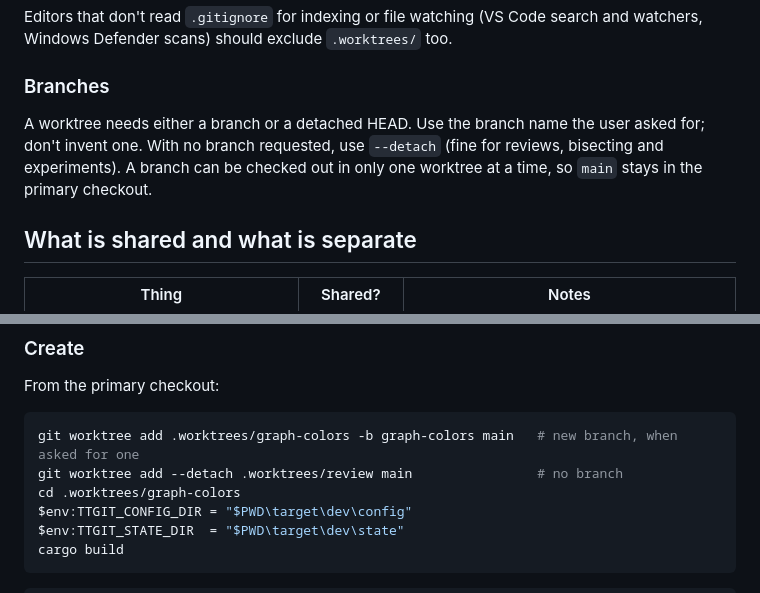
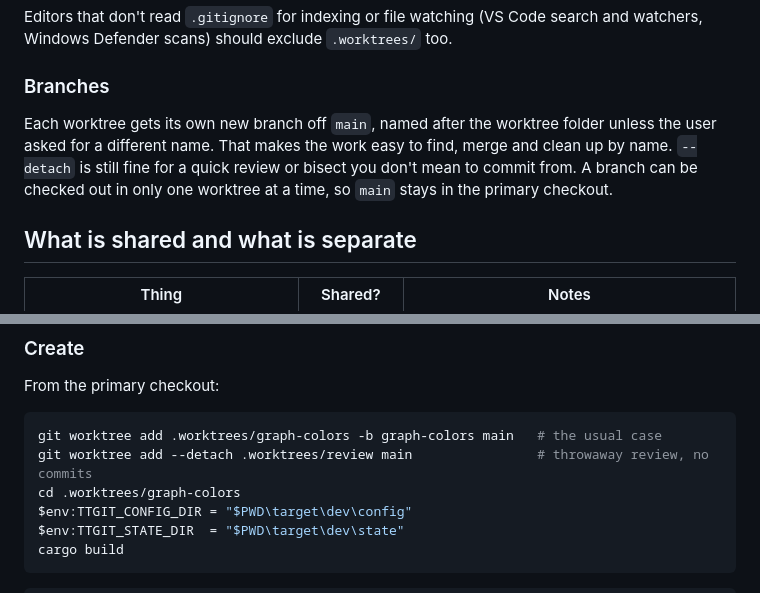
Before and after one commit to ThirtyTech/tt-git, a Markdown page: docs/worktrees.md, 2 parts joined by grey strips. Drawn GitHub-style.

Commit message:
docs(worktrees): Give each worktree its own branch instead of a detached HEAD
Co-Authored-By: Claude Opus 5.5 <noreply@anthropic.com>

````diff
--- a/docs/worktrees.md
+++ b/docs/worktrees.md
@@ -35,10 +35,11 @@ search and watchers, Windows Defender scans) should exclude `.worktrees/` too.
 
 ### Branches
 
-A worktree needs either a branch or a detached HEAD. Use the branch name the
-user asked for; don't invent one. With no branch requested, use `--detach`
-(fine for reviews, bisecting and experiments). A branch can be checked out in
-only one worktree at a time, so `main` stays in the primary checkout.
+Each worktree gets its own new branch off `main`, named after the worktree
+folder unless the user asked for a different name. That makes the work easy
+to find, merge and clean up by name. `--detach` is still fine for a quick
+review or bisect you don't mean to commit from. A branch can be checked out
+in only one worktree at a time, so `main` stays in the primary checkout.
 
 ## What is shared and what is separate
 
@@ -98,8 +99,8 @@ PowerShell first, since that's the main dev shell; sh equivalents follow.
 From the primary checkout:
 
 ```powershell
-git worktree add .worktrees/graph-colors -b graph-colors main   # new branch, when asked for one
-git worktree add --detach .worktrees/review main                # no branch
+git worktree add .worktrees/graph-colors -b graph-colors main   # the usual case
+git worktree add --detach .worktrees/review main                # throwaway review, no commits
 cd .worktrees/graph-colors
 $env:TTGIT_CONFIG_DIR = "$PWD\target\dev\config"
 $env:TTGIT_STATE_DIR  = "$PWD\target\dev\state"
````
Also changed, not shown: CLAUDE.md (+3 -3 lines).
